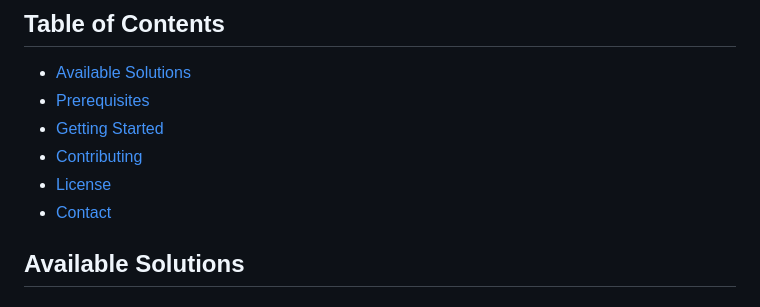
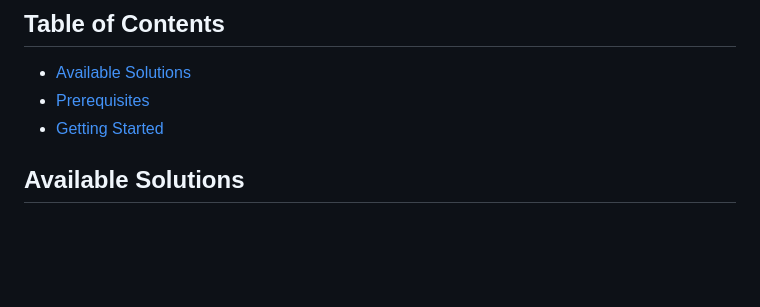
Before and after one commit to sidor2/kodekloud-lab-solutions, a Markdown page: README.md, the part around the change. Rendered like a GitHub page; blank space fills up the shorter version.

```diff
--- a/README.md
+++ b/README.md
@@ -13,9 +13,7 @@ This repository contains a curated set of solutions for KodeKloud labs, covering
 - [Available Solutions](#available-solutions)
 - [Prerequisites](#prerequisites)
 - [Getting Started](#getting-started)
-- [Contributing](#contributing)
-- [License](#license)
-- [Contact](#contact)
+
 
 ## Available Solutions
 ### Level 3
```
